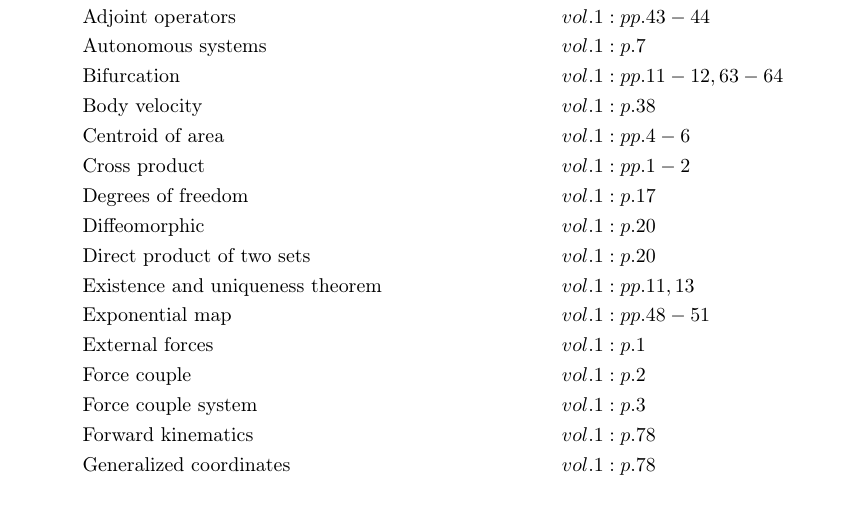
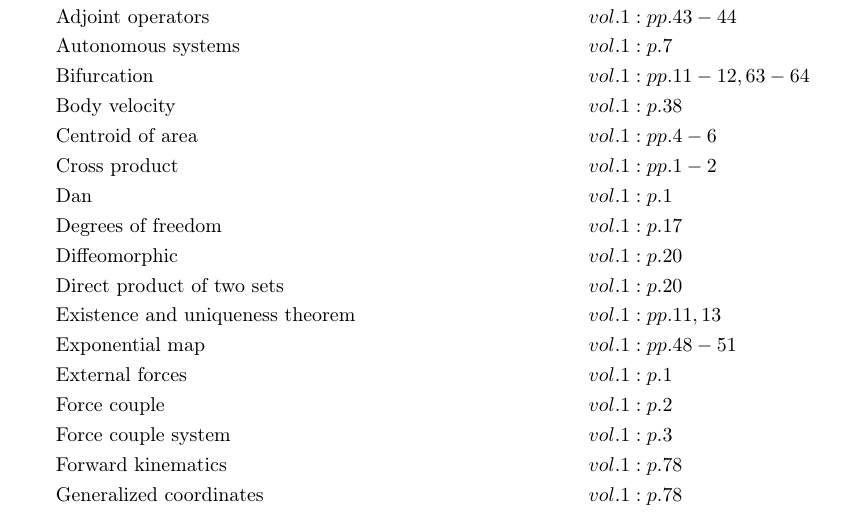
Before and after one commit to danhagen/Journal_Index, a LaTeX document (main.tex): part of page 1 of 2, cut so that both start at the same text. Compiled offline with pdfLaTeX.

Commit message:
Adding to Index!

```diff
--- a/main.tex
+++ b/main.tex
@@ -9,54 +9,55 @@
 \section*{Index}
 \allowdisplaybreaks
 \begin{align*}
-&\text{Abelian groups} \hspace*{6em}&& vol. 1: p. 24\\
-&\text{Adjoint operators} \hspace*{6em}&& vol. 1: pp. 43-44\\
-&\text{Autonomous systems} \hspace*{6em}&& vol. 1: p. 7\\
-&\text{Bifurcation} \hspace*{6em}&& vol. 1: pp. 11-12, 63-64\\
-&\text{Body velocity} \hspace*{6em}&& vol. 1: p. 38\\
-&\text{Centroid of area} \hspace*{6em}&& vol. 1: pp. 4-6\\
-&\text{Cross product} \hspace*{6em}&& vol. 1: pp. 1-2\\
-&\text{Degrees of freedom} \hspace*{6em}&& vol. 1: p. 17\\
-&\text{Diffeomorphic} \hspace*{6em}&& vol. 1: p. 20\\
-&\text{Direct product of two sets} \hspace*{6em}&& vol. 1: p. 20\\
-&\text{Existence and uniqueness theorem} \hspace*{6em}&& vol. 1: pp. 11, 13\\
-&\text{Exponential map} \hspace*{6em}&& vol. 1: pp. 48-51\\
-&\text{External forces} \hspace*{6em}&& vol. 1: p. 1\\
-&\text{Force couple} \hspace*{6em}&& vol. 1: p. 2\\
-&\text{Force couple system} \hspace*{6em}&& vol. 1: p. 3\\
-&\text{Forward kinematics} \hspace*{6em}&& vol. 1: p. 78\\
-&\text{Generalized coordinates} \hspace*{6em}&& vol. 1: p. 78\\
-&\text{Geodesics} \hspace*{6em}&& vol. 1: pp. 44-46, 51\\
-&\text{Group} \hspace*{6em}&& vol. 1: p. 21\\
-&\text{Group, left/right action} \hspace*{6em}&& vol. 1: pp. 24-29, 33-33, 80\\
-&\text{Holonomic constraint} \hspace*{6em}&& vol. 1: pp. 76-77\\
-&\text{Homeomorphic} \hspace*{6em}&& vol. 1: p. 19\\
-&\text{Hysteresis} \hspace*{6em}&& vol. 1: pp. 66, 70-71\\
-&\text{Internal forces} \hspace*{6em}&& vol. 1: p. 1\\
-&\text{Isomorphic} \hspace*{6em}&& vol. 1: p. 22\\
-&\text{Lie algebra} \hspace*{6em}&& vol. 1: p. 41\\
-&\text{Lie groups} \hspace*{6em}&& vol. 1: p. 21\\
-&\text{Lifted actions} \hspace*{6em}&& vol. 1: pp. 31-34\\
-&\text{Linearization at a fixed point} \hspace*{6em}&& vol. 1: pp. 10-11\\
-&\text{Manifolds} \hspace*{6em}&& vol. 1: pp. 17-19\\
-&\text{Manifolds, accessible} \hspace*{6em}&& vol. 1: pp. 76-78\\
-&\text{Manifolds, c$^k$-differentiable} \hspace*{6em}&& vol. 1: p. 20\\
-&\text{Modular addition} \hspace*{6em}&& vol. 1: p. 21\\
-&\text{Monotonic function} \hspace*{6em}&& vol. 1: p. 13\\
-&\text{Multiplicative calculus} \hspace*{6em}&& vol. 1: pp. 34-38, 46-47\\
-&\text{Phase portrait} \hspace*{6em}&& vol. 1: pp. 7-9\\
-&\text{Potentials} \hspace*{6em}&& vol. 1: p. 17\\
-&\text{Reaction force} \hspace*{6em}&& vol. 1: p. 4\\
-&\text{Rigid body} \hspace*{6em}&& vol. 1: p. 23\\
-&\text{Rigid body, left lifted action} \hspace*{6em}&& vol. 1: pp. 38-41\\
-&\text{Rigid body, right lifted action} \hspace*{6em}&& vol. 1: pp. 41-43\\
-&\text{Semidirect product of two sets} \hspace*{6em}&& vol. 1: p. 24\\
-&\text{Spatial velocity} \hspace*{6em}&& vol. 1: p. 43\\
-&\text{Special euclidean group} \hspace*{6em}&& vol. 1: p. 23\\
-&\text{Special orthogonal group, \emph{so(n)}} \hspace*{6em}&& vol. 1: p. 22\\
-&\text{Tangent spaces} \hspace*{6em}&& vol. 1: pp. 29-30\\
-&\text{Varignon's theorem} \hspace*{6em}&& vol. 1: p. 1\\
-&\text{Vector field} \hspace*{6em}&& vol. 1: pp. 30-31\\
-&\text{Zero set} \hspace*{6em}&& vol. 1: p. 76\\
+&\text{Abelian groups} \hspace*{10em}&& vol. 1: p. 24\\
+&\text{Adjoint operators} \hspace*{10em}&& vol. 1: pp. 43-44\\
+&\text{Autonomous systems} \hspace*{10em}&& vol. 1: p. 7\\
+&\text{Bifurcation} \hspace*{10em}&& vol. 1: pp. 11-12, 63-64\\
+&\text{Body velocity} \hspace*{10em}&& vol. 1: p. 38\\
+&\text{Centroid of area} \hspace*{10em}&& vol. 1: pp. 4-6\\
+&\text{Cross product} \hspace*{10em}&& vol. 1: pp. 1-2\\
+&\text{Dan} \hspace*{10em}&& vol. 1: p. 1\\
+&\text{Degrees of freedom} \hspace*{10em}&& vol. 1: p. 17\\
+&\text{Diffeomorphic} \hspace*{10em}&& vol. 1: p. 20\\
+&\text{Direct product of two sets} \hspace*{10em}&& vol. 1: p. 20\\
+&\text{Existence and uniqueness theorem} \hspace*{10em}&& vol. 1: pp. 11, 13\\
+&\text{Exponential map} \hspace*{10em}&& vol. 1: pp. 48-51\\
+&\text{External forces} \hspace*{10em}&& vol. 1: p. 1\\
+&\text{Force couple} \hspace*{10em}&& vol. 1: p. 2\\
+&\text{Force couple system} \hspace*{10em}&& vol. 1: p. 3\\
+&\text{Forward kinematics} \hspace*{10em}&& vol. 1: p. 78\\
+&\text{Generalized coordinates} \hspace*{10em}&& vol. 1: p. 78\\
+&\text{Geodesics} \hspace*{10em}&& vol. 1: pp. 44-46, 51\\
+&\text{Group} \hspace*{10em}&& vol. 1: p. 21\\
+&\text{Group, left/right action} \hspace*{10em}&& vol. 1: pp. 24-29, 33-33, 80\\
+&\text{Holonomic constraint} \hspace*{10em}&& vol. 1: pp. 76-77\\
+&\text{Homeomorphic} \hspace*{10em}&& vol. 1: p. 19\\
+&\text{Hysteresis} \hspace*{10em}&& vol. 1: pp. 66, 70-71\\
+&\text{Internal forces} \hspace*{10em}&& vol. 1: p. 1\\
+&\text{Isomorphic} \hspace*{10em}&& vol. 1: p. 22\\
+&\text{Lie algebra} \hspace*{10em}&& vol. 1: p. 41\\
+&\text{Lie groups} \hspace*{10em}&& vol. 1: p. 21\\
+&\text{Lifted actions} \hspace*{10em}&& vol. 1: pp. 31-34\\
+&\text{Linearization at a fixed point} \hspace*{10em}&& vol. 1: pp. 10-11\\
+&\text{Manifolds} \hspace*{10em}&& vol. 1: pp. 17-19\\
+&\text{Manifolds, accessible} \hspace*{10em}&& vol. 1: pp. 76-78\\
+&\text{Manifolds, c$^k$-differentiable} \hspace*{10em}&& vol. 1: p. 20\\
+&\text{Modular addition} \hspace*{10em}&& vol. 1: p. 21\\
+&\text{Monotonic function} \hspace*{10em}&& vol. 1: p. 13\\
+&\text{Multiplicative calculus} \hspace*{10em}&& vol. 1: pp. 34-38, 46-47\\
+&\text{Phase portrait} \hspace*{10em}&& vol. 1: pp. 7-9\\
+&\text{Potentials} \hspace*{10em}&& vol. 1: p. 17\\
+&\text{Reaction force} \hspace*{10em}&& vol. 1: p. 4\\
+&\text{Rigid body} \hspace*{10em}&& vol. 1: p. 23\\
+&\text{Rigid body, left lifted action} \hspace*{10em}&& vol. 1: pp. 38-41\\
+&\text{Rigid body, right lifted action} \hspace*{10em}&& vol. 1: pp. 41-43\\
+&\text{Semidirect product of two sets} \hspace*{10em}&& vol. 1: p. 24\\
+&\text{Spatial velocity} \hspace*{10em}&& vol. 1: p. 43\\
+&\text{Special euclidean group} \hspace*{10em}&& vol. 1: p. 23\\
+&\text{Special orthogonal group, \emph{so(n)}} \hspace*{10em}&& vol. 1: p. 22\\
+&\text{Tangent spaces} \hspace*{10em}&& vol. 1: pp. 29-30\\
+&\text{Varignon's theorem} \hspace*{10em}&& vol. 1: p. 1\\
+&\text{Vector field} \hspace*{10em}&& vol. 1: pp. 30-31\\
+&\text{Zero set} \hspace*{10em}&& vol. 1: p. 76\\
 \end{align*}
 \end{document}
```
Also changed, not shown: main.pdf, 2 other files.
